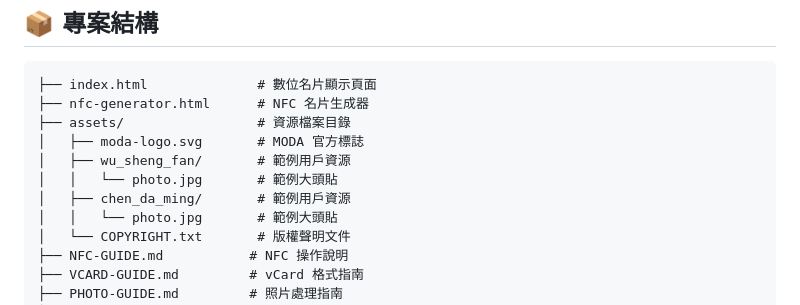
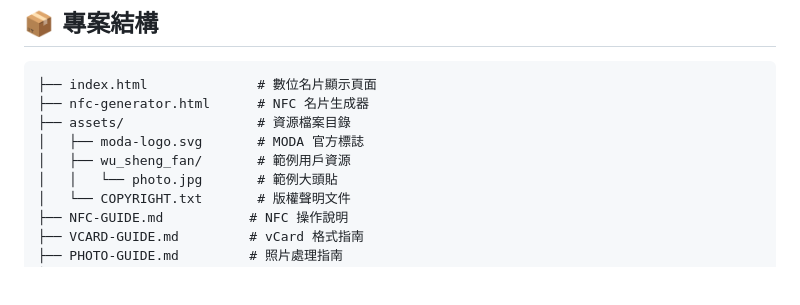
Before and after one commit to moda-gov-tw/DB-Card, a Markdown page: README.md, the part around the change. GitHub-like rendering; blank space fills up the shorter version.

```diff
--- a/README.md
+++ b/README.md
@@ -21,8 +21,6 @@
 ├── assets/                 # 資源檔案目錄
 │   ├── moda-logo.svg       # MODA 官方標誌
 │   ├── wu_sheng_fan/       # 範例用戶資源
-│   │   └── photo.jpg       # 範例大頭貼
-│   ├── chen_da_ming/       # 範例用戶資源
 │   │   └── photo.jpg       # 範例大頭貼
 │   └── COPYRIGHT.txt       # 版權聲明文件
 ├── NFC-GUIDE.md           # NFC 操作說明
```
